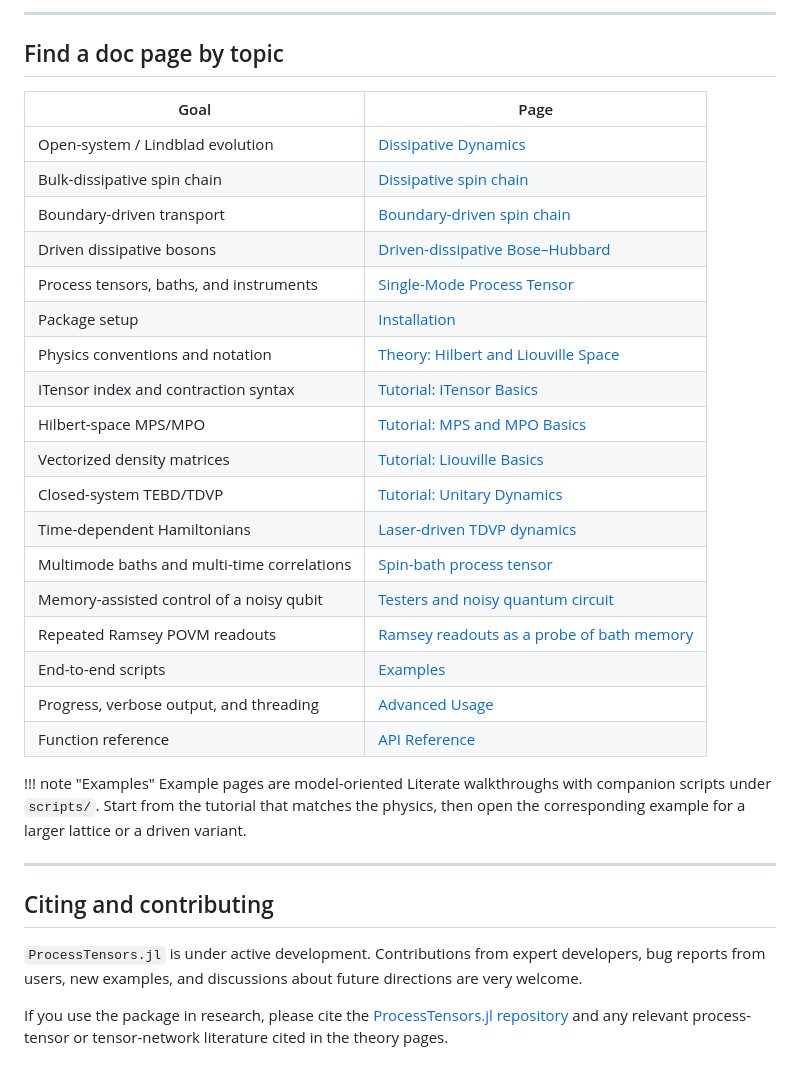
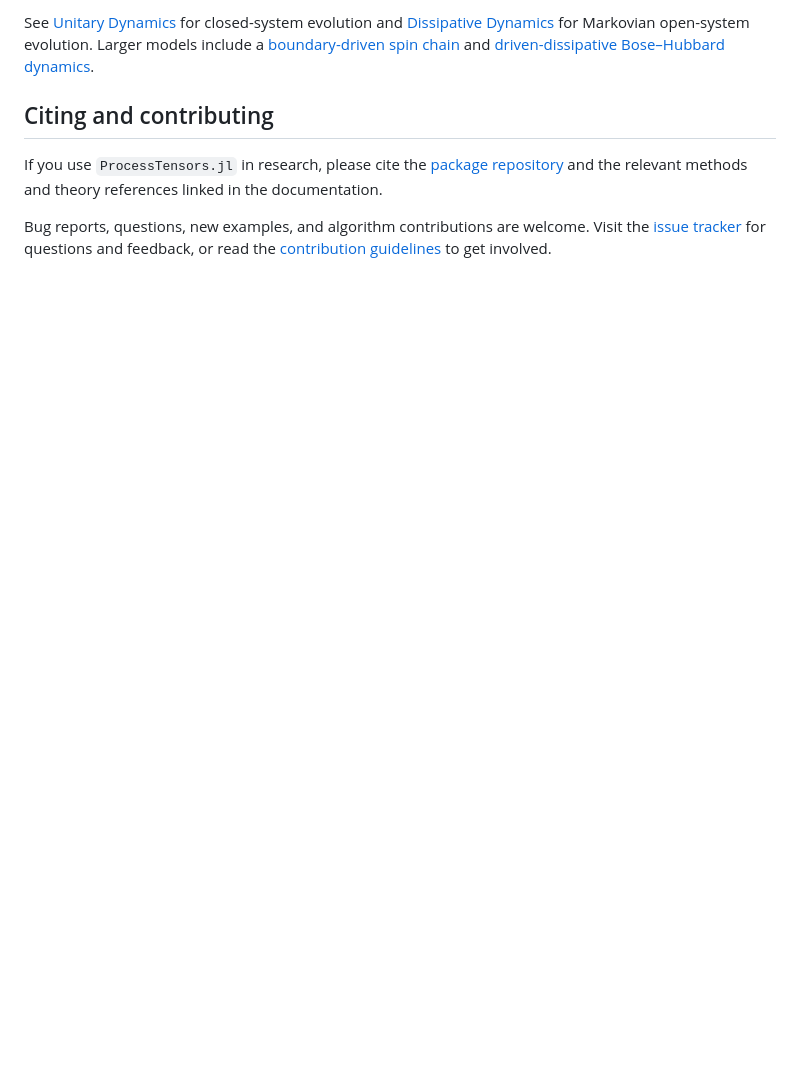
Before and after one commit to Gauthameshwar/ProcessTensors.jl, a Markdown page: docs/src/index.md, the part around one of its changes. GitHub-like rendering; blank space fills up the shorter version.

```diff
--- a/docs/src/index.md
+++ b/docs/src/index.md
@@ -135,37 +88,17 @@ expectation = evaluate_process(pt, seq)
----
-
-## Find a doc page by topic
-
-| Goal                                        | Page                                                                 |
-| ------------------------------------------- | -------------------------------------------------------------------- |
-| Open-system / Lindblad evolution            | [Dissipative Dynamics](tutorials/dissipative_dynamics.md)            |
-| Bulk-dissipative spin chain                 | [Dissipative spin chain](examples/dissipative_spin.md)               |
-| Boundary-driven transport                   | [Boundary-driven spin chain](examples/boundary_driven_spin_chain.md) |
-| Driven dissipative bosons                   | [Driven-dissipative Bose–Hubbard](examples/driven_dissipative_bose_hubbard.md) |
-| Process tensors, baths, and instruments     | [Single-Mode Process Tensor](tutorials/process_tensor_singlemode.md) |
-| Package setup                               | [Installation](installation.md)                                      |
-| Physics conventions and notation            | [Theory: Hilbert and Liouville Space](theory/liouville_space.md)     |
-| ITensor index and contraction syntax        | [Tutorial: ITensor Basics](tutorials/itensor_basics.md)              |
-| Hilbert-space MPS/MPO                       | [Tutorial: MPS and MPO Basics](tutorials/mps_mpo_basics.md)          |
-| Vectorized density matrices                 | [Tutorial: Liouville Basics](tutorials/liouville_basics.md)          |
-| Closed-system TEBD/TDVP                     | [Tutorial: Unitary Dynamics](tutorials/unitary_dynamics.md)          |
-| Time-dependent Hamiltonians                 | [Laser-driven TDVP dynamics](examples/laser_driven_tdvp.md)         |
-| Multimode baths and multi-time correlations | [Spin-bath process tensor](examples/spin_bath_process_tensor.md)   |
-| Memory-assisted control of a noisy qubit     | [Testers and noisy quantum circuit](examples/noisy_quantum_circuit_tester.md) |
-| Repeated Ramsey POVM readouts                | [Ramsey readouts as a probe of bath memory](examples/ramsey_povm.md) |
-| End-to-end scripts                          | [Examples](examples/tebd_time_evolution.md)                           |
-| Progress, verbose output, and threading     | [Advanced Usage](advanced_usage.md)                                  |
-| Function reference                          | [API Reference](api.md)                                              |
-
-!!! note "Examples"
-    Example pages are model-oriented Literate walkthroughs with companion scripts under `scripts/`.
-    Start from the tutorial that matches the physics, then open the corresponding example for a
-    larger lattice or a driven variant.
-
----
+See [Unitary Dynamics](tutorials/unitary_dynamics.md) for closed-system
+evolution and [Dissipative Dynamics](tutorials/dissipative_dynamics.md) for
+Markovian open-system evolution. Larger models include a
+[boundary-driven spin chain](examples/boundary_driven_spin_chain.md) and
+[driven-dissipative Bose–Hubbard dynamics](examples/driven_dissipative_bose_hubbard.md).
 
 ## Citing and contributing
 
-`ProcessTensors.jl` is under active development. Contributions from expert developers, bug reports from users, new examples, and discussions about future directions are very welcome.
+If you use `ProcessTensors.jl` in research, please cite the
+[package repository](https://github.com/Gauthameshwar/ProcessTensors.jl) and the
+relevant methods and theory references linked in the documentation.
 
-If you use the package in research, please cite the [ProcessTensors.jl repository](https://github.com/Gauthameshwar/ProcessTensors.jl) and any relevant process-tensor or tensor-network literature cited in the theory pages.
+Bug reports, questions, new examples, and algorithm contributions are welcome.
+Visit the [issue tracker](https://github.com/Gauthameshwar/ProcessTensors.jl/issues)
+for questions and feedback, or read the
+[contribution guidelines](https://github.com/Gauthameshwar/ProcessTensors.jl/blob/main/CONTRIBUTING.md)
+to get involved.
```
Also changed, not shown: other parts of docs/src/index.md (+66 -113 lines).
